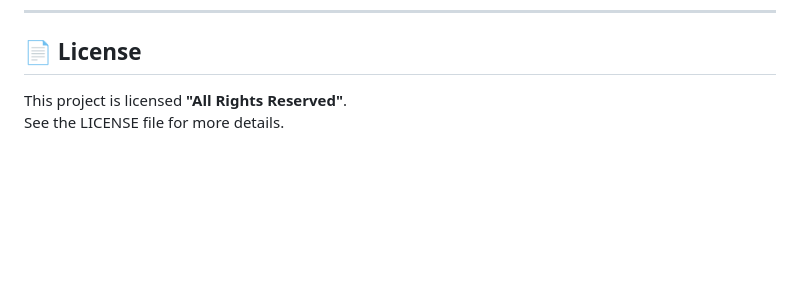
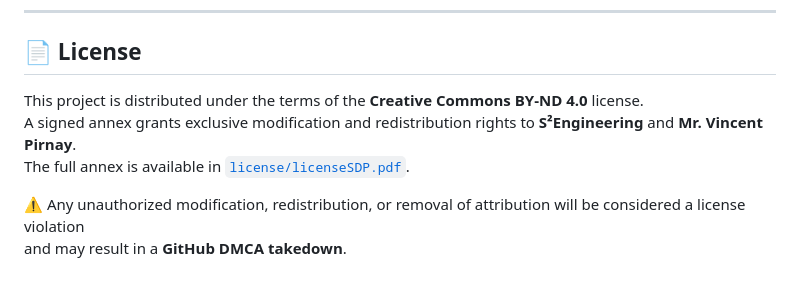
Before and after one commit to ebarrach/SmartDataProject, a Markdown page: README.md, the part around the change. GitHub-like rendering; blank space fills up the shorter version.

Commit message:
Update license information in README.md
- Changed license to **Creative Commons BY-ND 4.0** with exclusive rights for **S²Engineering** and **Mr. Vincent Pirnay**.
- Added clarification on annex access and license violation consequences, including potential GitHub DMCA takedown.

```diff
--- a/README.md
+++ b/README.md
@@ -111,5 +111,9 @@ This project was developed by:
 
 ## 📄 License
 
-This project is licensed **"All Rights Reserved"**.
-See the LICENSE file for more details.
+This project is distributed under the terms of the **Creative Commons BY-ND 4.0** license.
+A signed annex grants exclusive modification and redistribution rights to **S²Engineering** and **Mr. Vincent Pirnay**.
+The full annex is available in [`license/licenseSDP.pdf`](license/licenseSDP.pdf).
+
+⚠️ Any unauthorized modification, redistribution, or removal of attribution will be considered a license violation
+and may result in a **GitHub DMCA takedown**.
```
